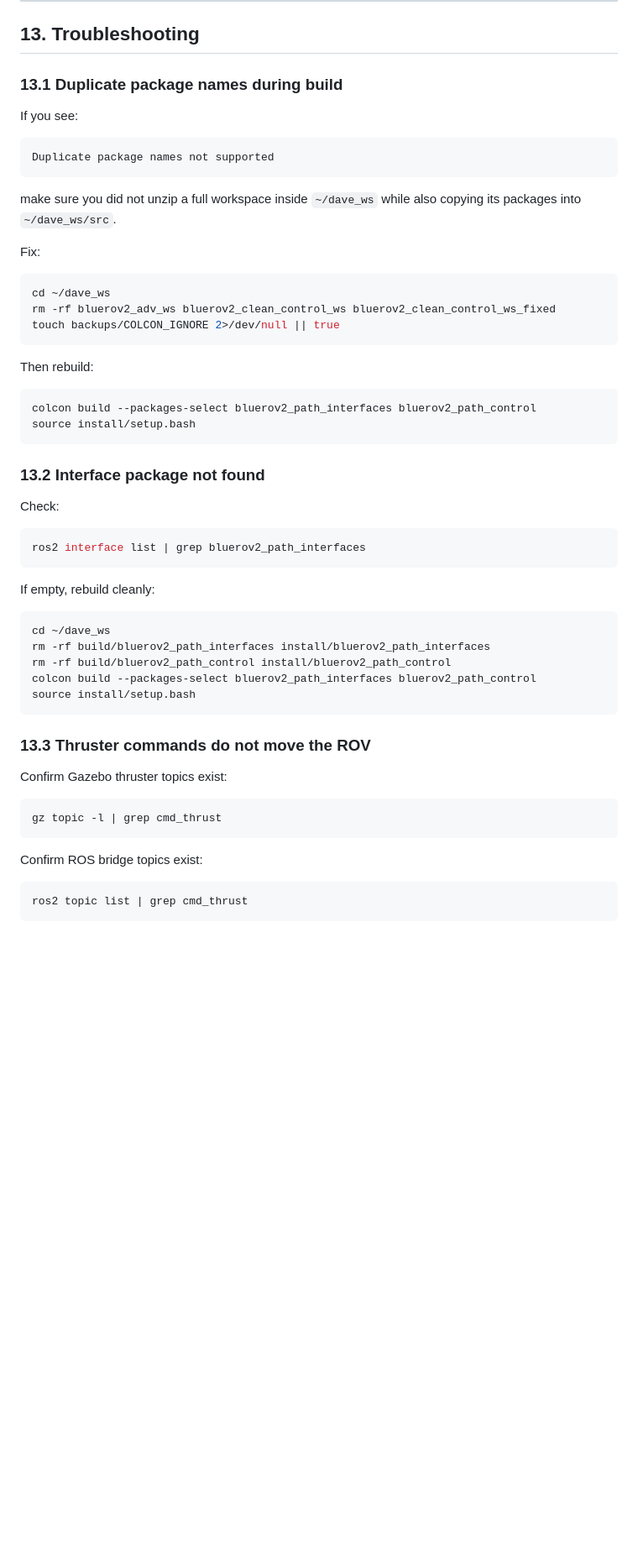
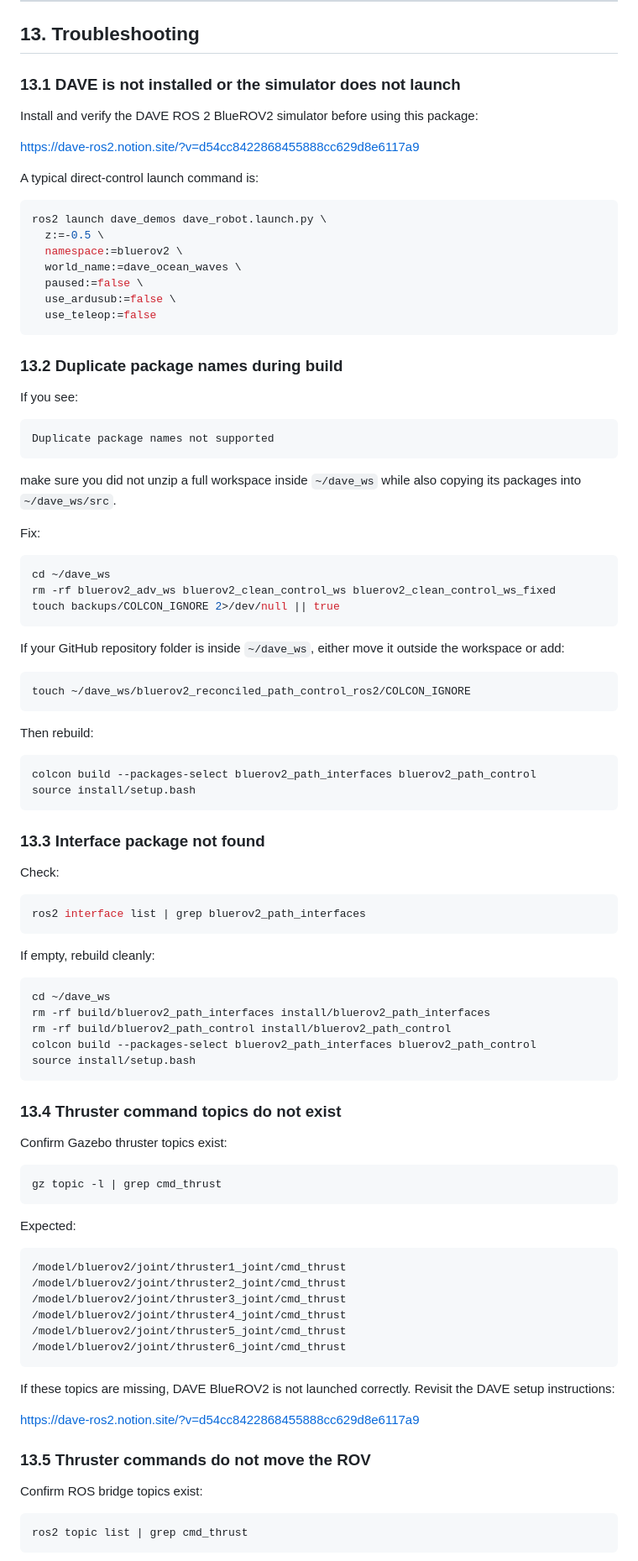
Before and after one commit to drwa92/bluerov2_reconciled_path_control_ros2, a Markdown page: README.md, the part around one of its changes. Shown at 84% size. Drawn GitHub-style; blank space fills up the shorter version.

````diff
--- a/README.md
+++ b/README.md
@@ -590,7 +624,25 @@ ros2 service call /path_controller/follow_spiral bluerov2_path_interfaces/srv/Fo
 
 ## 13. Troubleshooting
 
-### 13.1 Duplicate package names during build
+### 13.1 DAVE is not installed or the simulator does not launch
+
+Install and verify the DAVE ROS 2 BlueROV2 simulator before using this package:
+
+<https://dave-ros2.notion.site/?v=d54cc8422868455888cc629d8e6117a9>
+
+A typical direct-control launch command is:
+
+```bash
+ros2 launch dave_demos dave_robot.launch.py \
+  z:=-0.5 \
+  namespace:=bluerov2 \
+  world_name:=dave_ocean_waves \
+  paused:=false \
+  use_ardusub:=false \
+  use_teleop:=false
+```
+
+### 13.2 Duplicate package names during build
 
 If you see:
 
@@ -608,6 +660,12 @@ rm -rf bluerov2_adv_ws bluerov2_clean_control_ws bluerov2_clean_control_ws_fixed
 touch backups/COLCON_IGNORE 2>/dev/null || true
 ```
 
+If your GitHub repository folder is inside `~/dave_ws`, either move it outside the workspace or add:
+
+```bash
+touch ~/dave_ws/bluerov2_reconciled_path_control_ros2/COLCON_IGNORE
+```
+
 Then rebuild:
 
 ```bash
@@ -615,7 +673,7 @@ colcon build --packages-select bluerov2_path_interfaces bluerov2_path_control
 source install/setup.bash
 ```
 
-### 13.2 Interface package not found
+### 13.3 Interface package not found
 
 Check:
 
@@ -633,13 +691,30 @@ colcon build --packages-select bluerov2_path_interfaces bluerov2_path_control
 source install/setup.bash
 ```
 
-### 13.3 Thruster commands do not move the ROV
+### 13.4 Thruster command topics do not exist
 
 Confirm Gazebo thruster topics exist:
 
 ```bash
 gz topic -l | grep cmd_thrust
 ```
+
+Expected:
+
+```text
+/model/bluerov2/joint/thruster1_joint/cmd_thrust
+/model/bluerov2/joint/thruster2_joint/cmd_thrust
+/model/bluerov2/joint/thruster3_joint/cmd_thrust
+/model/bluerov2/joint/thruster4_joint/cmd_thrust
+/model/bluerov2/joint/thruster5_joint/cmd_thrust
+/model/bluerov2/joint/thruster6_joint/cmd_thrust
+```
+
+If these topics are missing, DAVE BlueROV2 is not launched correctly. Revisit the DAVE setup instructions:
+
+<https://dave-ros2.notion.site/?v=d54cc8422868455888cc629d8e6117a9>
+
+### 13.5 Thruster commands do not move the ROV
 
 Confirm ROS bridge topics exist:
 
````
Also changed, not shown: other parts of README.md (+101 -79 lines).
